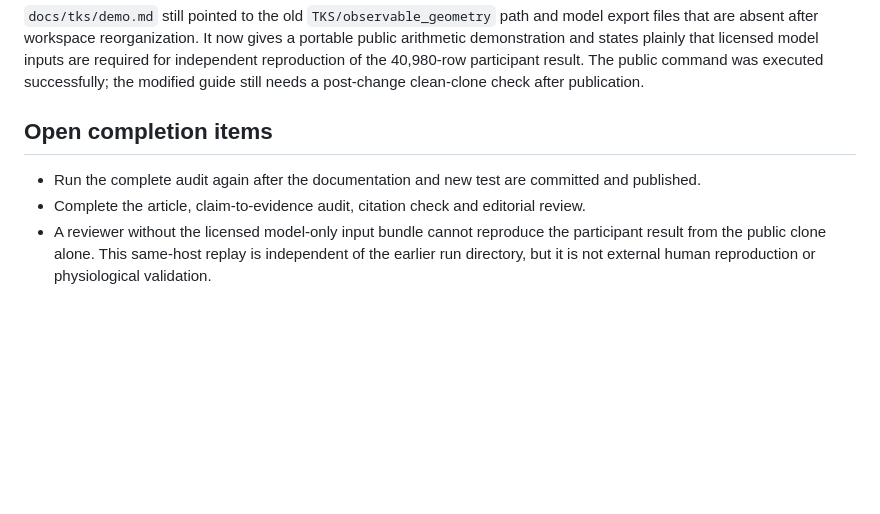
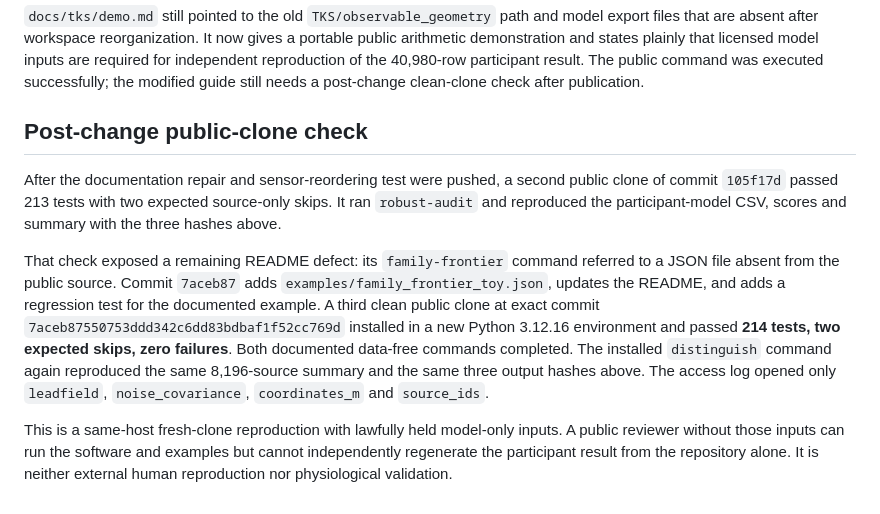
Before and after one commit to tranav4464/observable-geometry, a Markdown page: docs/reviews/fresh-public-clone-check-2026-11-01.md, the part around the change. Drawn GitHub-style; blank space fills up the shorter version.

Commit message:
Record final public clone and scientific submission review

```diff
--- a/docs/reviews/fresh-public-clone-check-2026-11-01.md
+++ b/docs/reviews/fresh-public-clone-check-2026-11-01.md
@@ -22,8 +22,10 @@ Added a joint sensor-permutation test to `tests/test_track_b_distinguishability.
 
 `docs/tks/demo.md` still pointed to the old `TKS/observable_geometry` path and model export files that are absent after workspace reorganization. It now gives a portable public arithmetic demonstration and states plainly that licensed model inputs are required for independent reproduction of the 40,980-row participant result. The public command was executed successfully; the modified guide still needs a post-change clean-clone check after publication.
 
-## Open completion items
+## Post-change public-clone check
 
-- Run the complete audit again after the documentation and new test are committed and published.
-- Complete the article, claim-to-evidence audit, citation check and editorial review.
-- A reviewer without the licensed model-only input bundle cannot reproduce the participant result from the public clone alone. This same-host replay is independent of the earlier run directory, but it is not external human reproduction or physiological validation.
+After the documentation repair and sensor-reordering test were pushed, a second public clone of commit `105f17d` passed 213 tests with two expected source-only skips. It ran `robust-audit` and reproduced the participant-model CSV, scores and summary with the three hashes above.
+
+That check exposed a remaining README defect: its `family-frontier` command referred to a JSON file absent from the public source. Commit `7aceb87` adds `examples/family_frontier_toy.json`, updates the README, and adds a regression test for the documented example. A third clean public clone at exact commit `7aceb87550753ddd342c6dd83bdbaf1f52cc769d` installed in a new Python 3.12.16 environment and passed **214 tests, two expected skips, zero failures**. Both documented data-free commands completed. The installed `distinguish` command again reproduced the same 8,196-source summary and the same three output hashes above. The access log opened only `leadfield`, `noise_covariance`, `coordinates_m` and `source_ids`.
+
+This is a same-host fresh-clone reproduction with lawfully held model-only inputs. A public reviewer without those inputs can run the software and examples but cannot independently regenerate the participant result from the repository alone. It is neither external human reproduction nor physiological validation.
```
Also changed, not shown: docs/reviews/scientific-submission-review-2026-11-01.md (added, +28 -0 lines).
